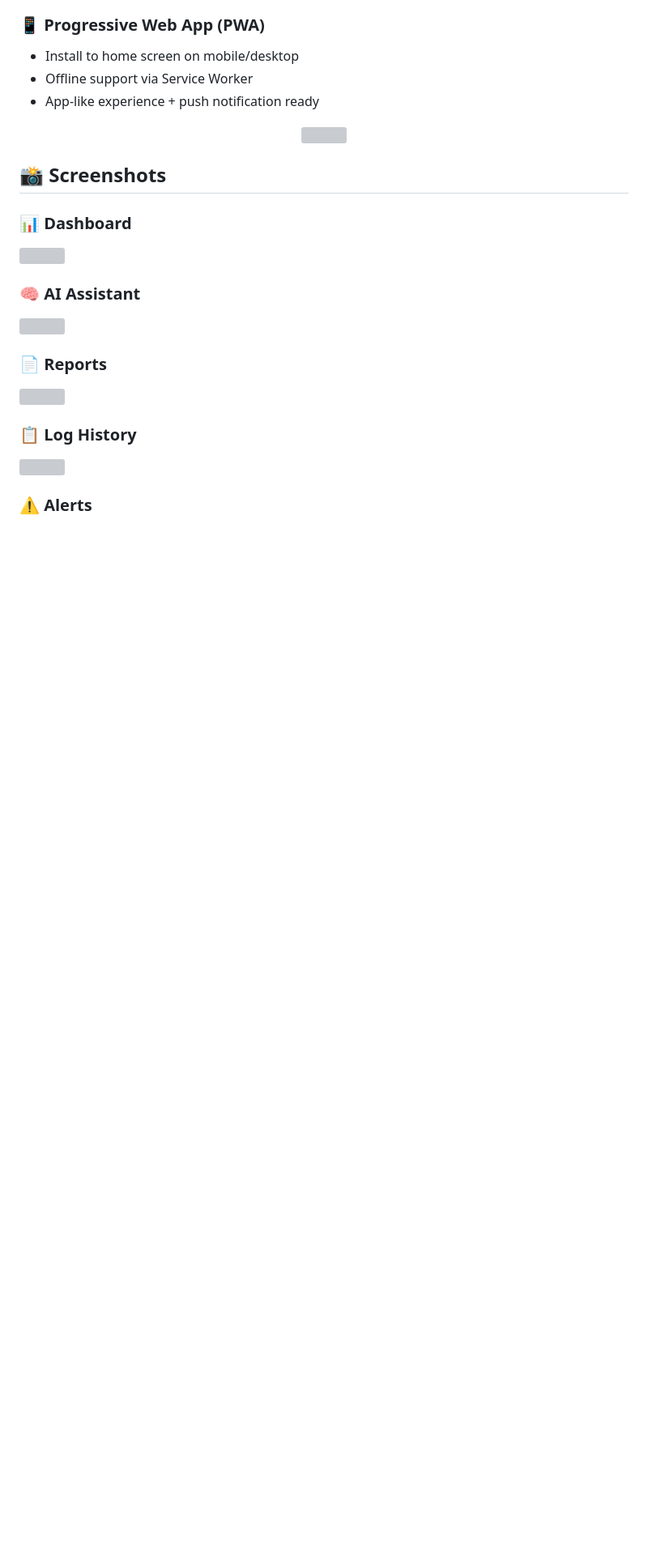
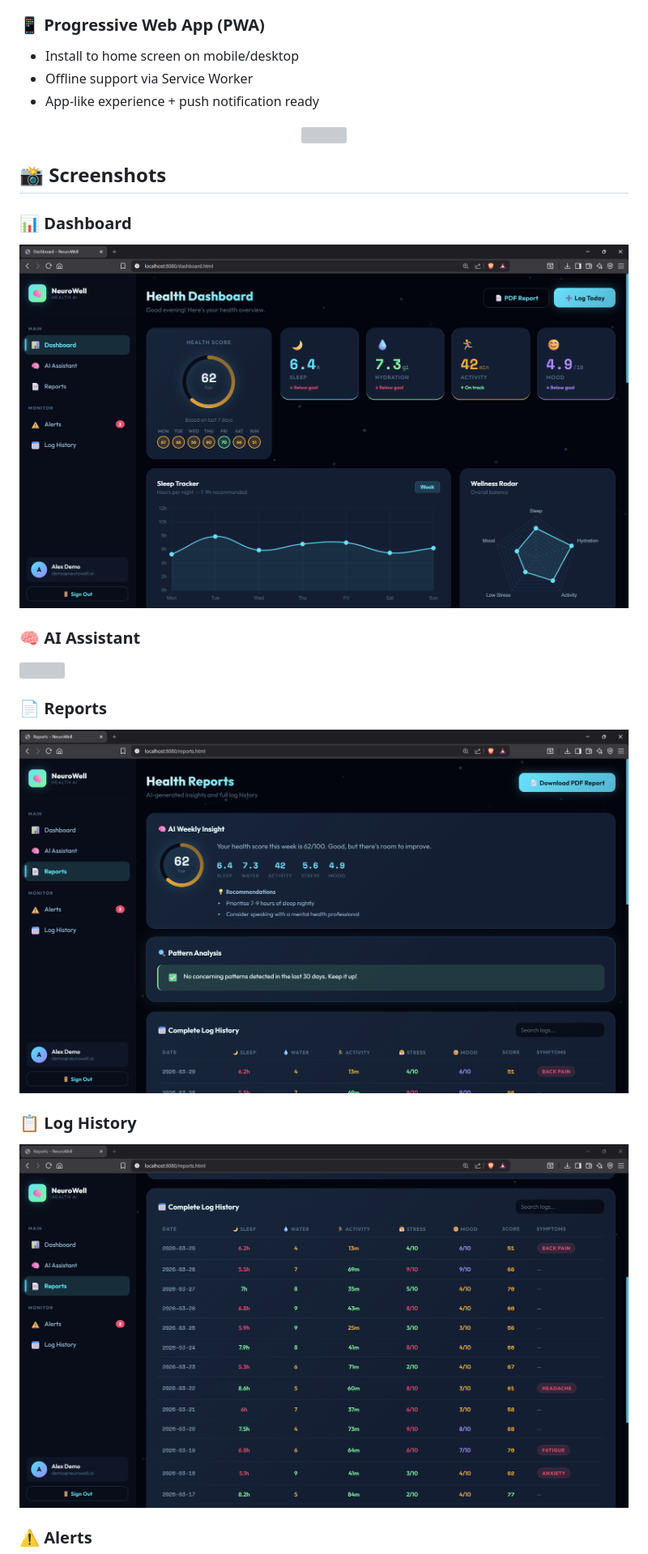
Before and after one commit to Jags-08/ai-ml-journey, a Markdown page: neurowell-ai-health-system/README.md, the part around one of its changes. Shown at 81% size. GitHub-like rendering; blank space fills up the shorter version; grey boxes are pictures that could not be loaded.

Commit message:
Update image links and filenames in README.md

```diff
--- a/neurowell-ai-health-system/README.md
+++ b/neurowell-ai-health-system/README.md
@@ -136,6 +136,6 @@ It connects to your **local LLM via LM Studio** (OpenAI-compatible API) to give
 ## 📸 Screenshots
 
 ### 📊 Dashboard
-<img src="https://raw.githubusercontent.com/Jags-08/ai-ml-journey/main/neurowell-ai-health-system/assets/dashboard.png" />
+<img src="https://raw.githubusercontent.com/Jags-08/ai-ml-journey/main/neurowell-ai-health-system/assets/Dashboard.png" />
 
 ### 🧠 AI Assistant
@@ -143,5 +143,5 @@ It connects to your **local LLM via LM Studio** (OpenAI-compatible API) to give
 
 ### 📄 Reports
-<img src="https://raw.githubusercontent.com/Jags-08/ai-ml-journey/main/neurowell-ai-health-system/assets/reports.png" />
+<img src="https://raw.githubusercontent.com/Jags-08/ai-ml-journey/main/neurowell-ai-health-system/assets/Reports.png" />
 
 ### 📋 Log History
```
Also changed, not shown: other parts of neurowell-ai-health-system/README.md (+4 -4 lines).
